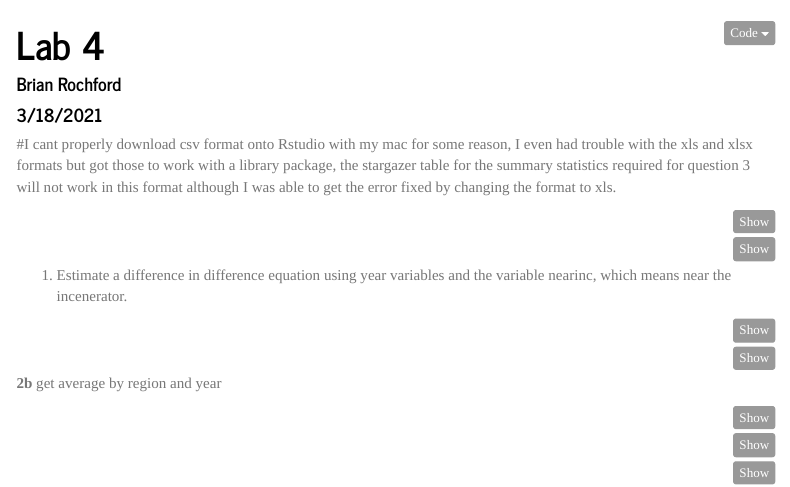
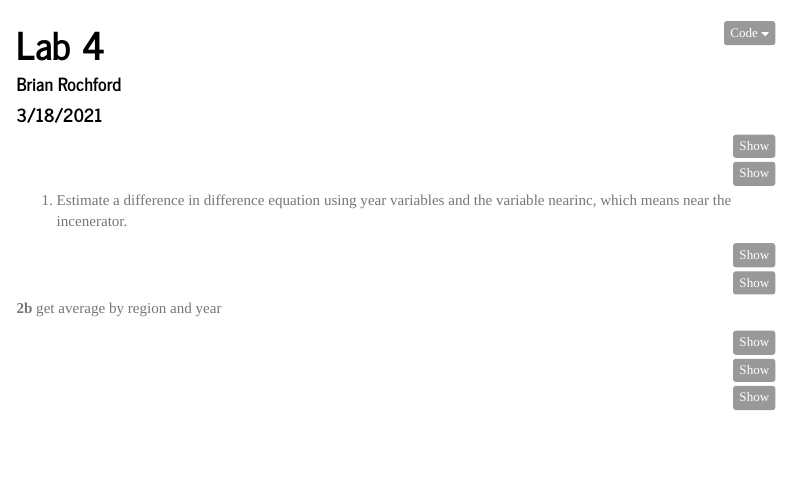
Before and after one commit to rochfordAnalyst/Econometrics_R, an R Markdown document (lab 4 DD_FE.Rmd): the page in a window 1100 px wide, from its top. Rendered offline with R 4.5, knitr and Pandoc, with nearby package versions; the code chunks are not run, so their results and figures are left out; menus at the side of the page are left out.

Commit message:
Update lab 4 DD_FE.Rmd

````diff
--- a/lab 4 DD_FE.Rmd
+++ b/lab 4 DD_FE.Rmd
@@ -9,7 +9,7 @@ output:
       toc_float: true
       code_folding: hide
 ---
-#I cant properly download csv format onto Rstudio with my mac for some reason, I even had trouble with the xls and xlsx formats but got those to work with a library package, the stargazer table for the summary statistics required for question 3 will not work in this format although I was able to get the <labelled><dbl> error fixed by changing the format to xls.
+
 ```{r setup, include=FALSE}
 knitr::opts_chunk$set(echo = TRUE)
 ```
````
